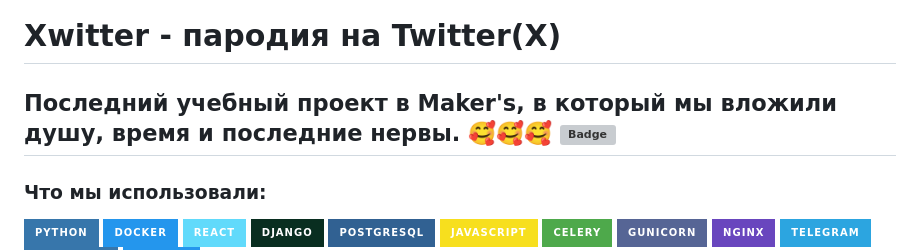
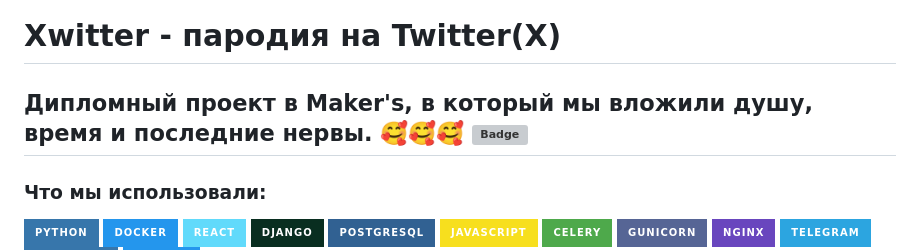
Before and after one commit to hellakiddo/last_hackaton_py31, a Markdown page: README.md, the part around the change. Drawn GitHub-style; badges without logos; grey boxes are pictures that could not be loaded.

```diff
--- a/README.md
+++ b/README.md
@@ -1,7 +1,7 @@
 
 # Xwitter - пародия на Twitter(X)
 
-Последний учебный проект в Maker's, в который мы вложили душу, время и последние нервы. 🥰🥰🥰
+Дипломный проект в Maker's, в который мы вложили душу, время и последние нервы. 🥰🥰🥰
 ![Badge](https://github.com/hellakiddo/last_hackaton_py31/actions/workflows/last_workflow.yml/badge.svg)
 ---
 
```
